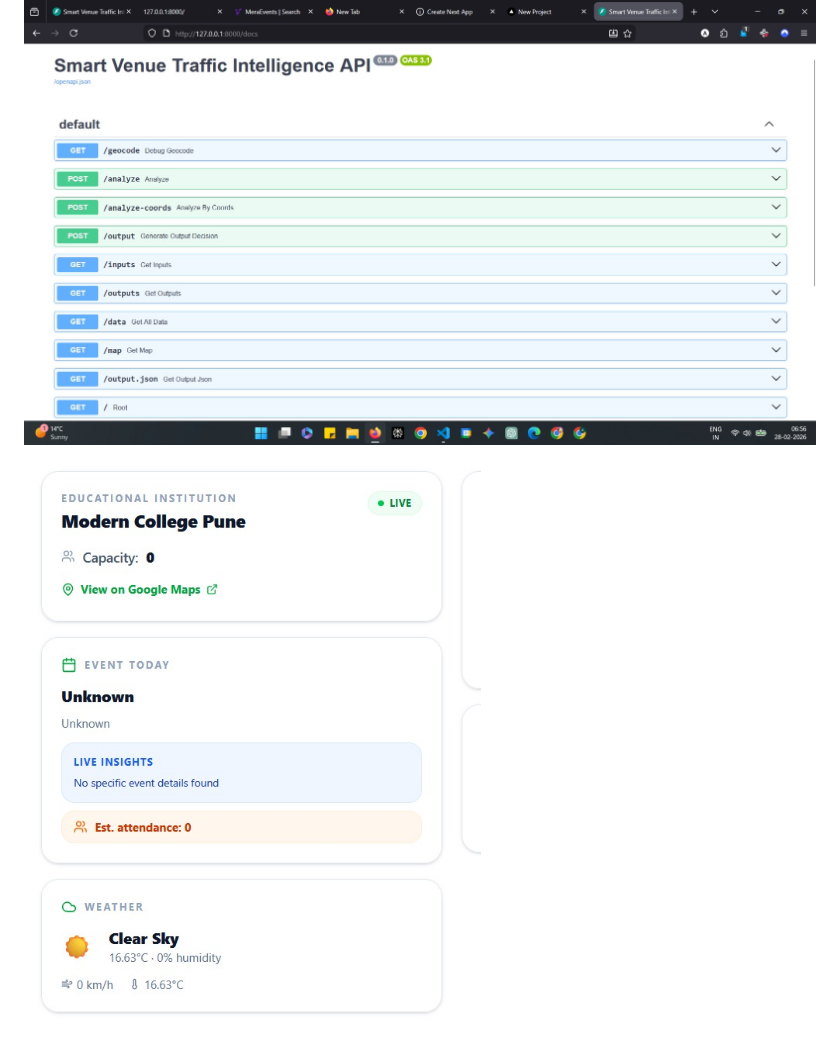
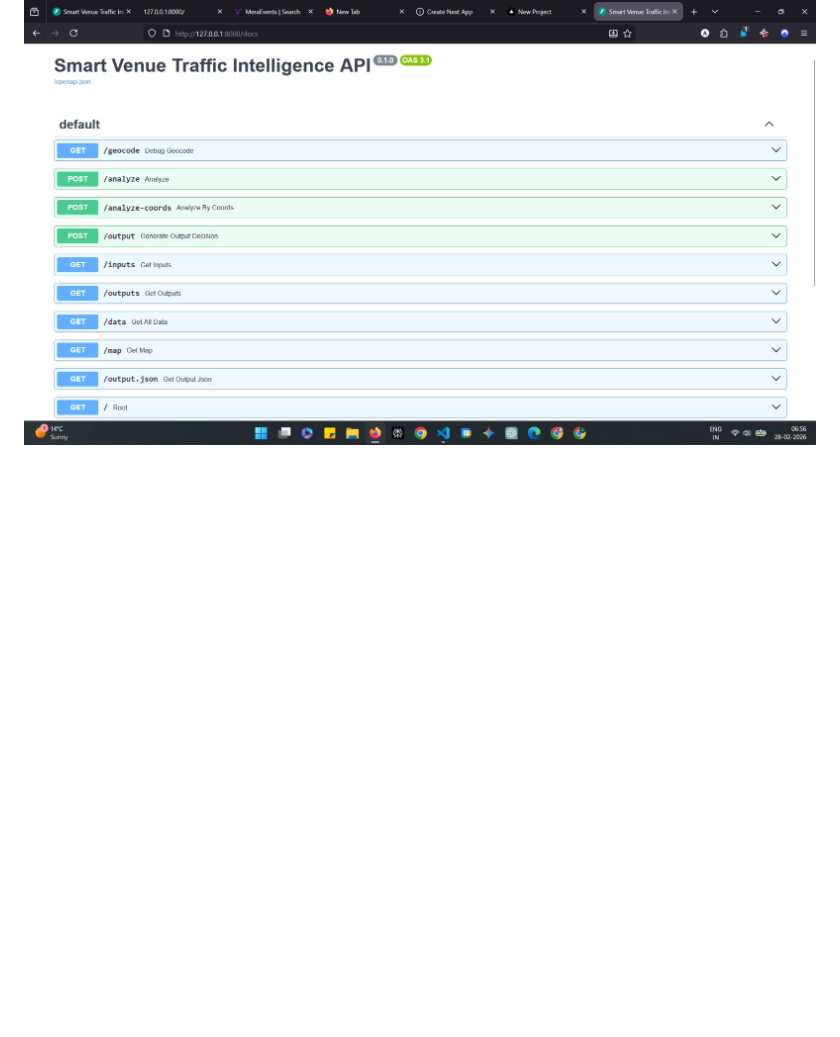
Before and after one commit to Aeagon07/Tram.AI, a Markdown page: README.md, the part around the change. Drawn GitHub-style; blank space fills up the shorter version.

Commit message:
minior fixes

```diff
--- a/README.md
+++ b/README.md
@@ -51,7 +51,6 @@ Below are the screenshots you uploaded. If you want a different primary image, t
 
 ![Mobile 08:18:16 (1)](public/images/screenshots/WhatsApp%20Image%202026-02-28%20at%2008.18.16%20%281%29.jpeg)
 
-![Mobile 08:18:16](public/images/screenshots/WhatsApp%20Image%202026-02-28%20at%2008.18.16.jpeg)
 
 ![Mobile 08:18:17 (1)](public/images/screenshots/WhatsApp%20Image%202026-02-28%20at%2008.18.17%20%281%29.jpeg)
 
```
